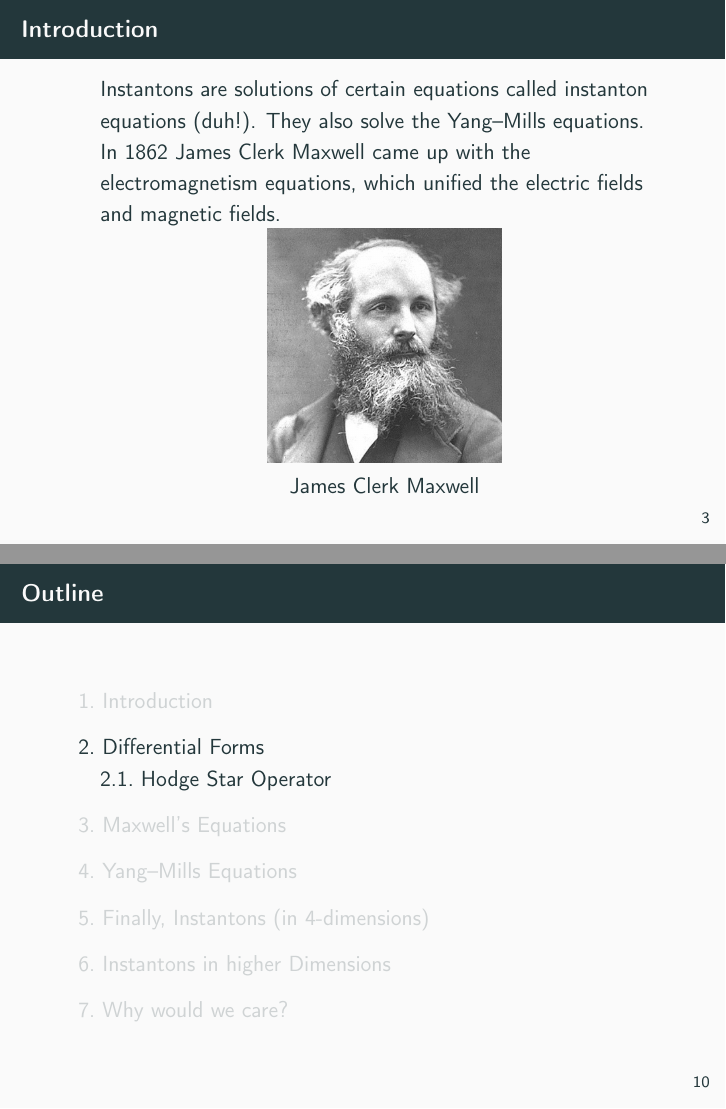
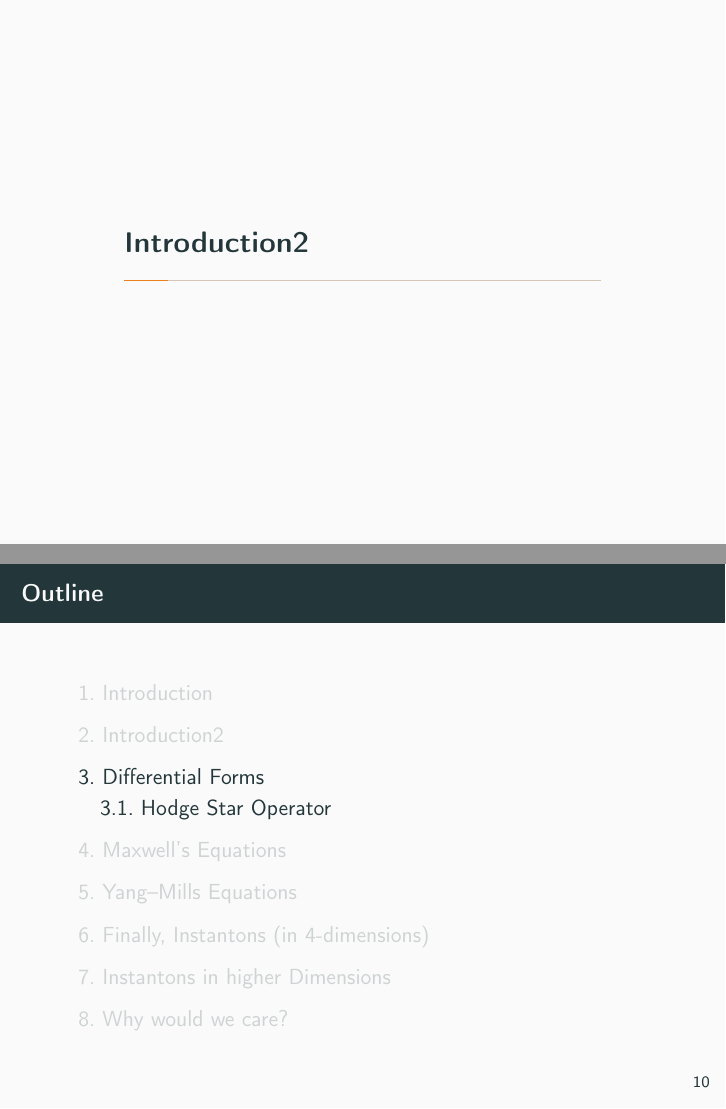
Before and after one commit to TatMath/Tats1st, LaTeX slides (main.tex): pages 6 and 33 of 72 before the commit and pages 4 and 34 of 73 after it, joined at a grey line. Compiled offline with pdfLaTeX.

Commit message:
Add intro2 section

```diff
--- a/main.tex
+++ b/main.tex
@@ -181,6 +181,7 @@ University of Leeds, June 15--17, 2022}
 	% and table of contents.
 
 	\section{Introduction}
+	\section{Introduction2}
 	\begin{frame}{Introduction}{}
 		\begin{itemize}
 		    \item<1-> {Instantons are solutions of certain equations called instanton equations (duh!). They also solve the Yang--Mills equations.}
```
Also changed, not shown: main.pdf, 4 other files.
